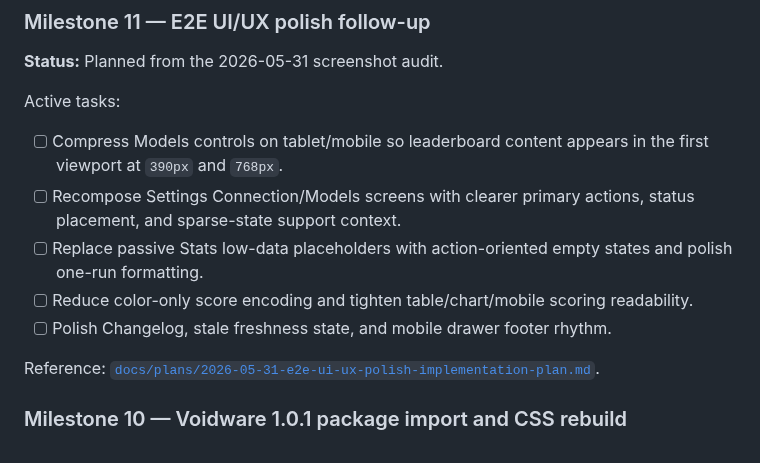
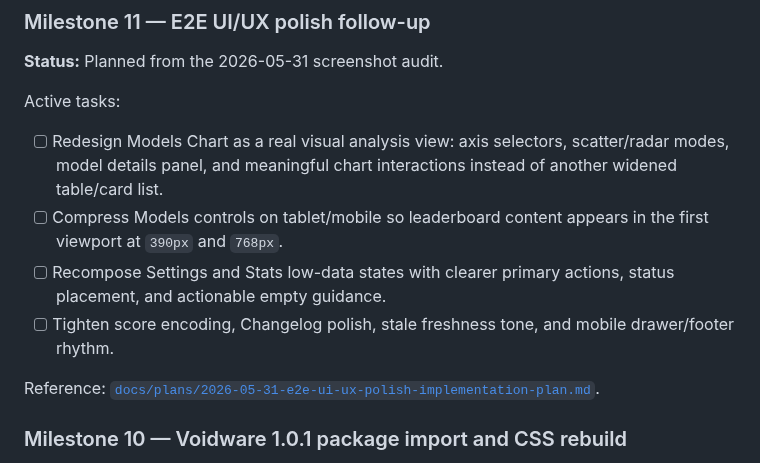
Before and after one commit to ShxdowCollective/LLM-Dash, a Markdown page: TODO.md, the part around the change. Rendered like a GitHub page.

```diff
--- a/TODO.md
+++ b/TODO.md
@@ -13,15 +13,15 @@ Use `[ ]` only for still-open work.
 
 Active tasks:
 
+- [ ] Redesign Models Chart as a real visual analysis view: axis selectors,
+  scatter/radar modes, model details panel, and meaningful chart interactions
+  instead of another widened table/card list.
 - [ ] Compress Models controls on tablet/mobile so leaderboard content appears
   in the first viewport at `390px` and `768px`.
-- [ ] Recompose Settings Connection/Models screens with clearer primary
-  actions, status placement, and sparse-state support context.
-- [ ] Replace passive Stats low-data placeholders with action-oriented empty
-  states and polish one-run formatting.
-- [ ] Reduce color-only score encoding and tighten table/chart/mobile scoring
-  readability.
-- [ ] Polish Changelog, stale freshness state, and mobile drawer footer rhythm.
+- [ ] Recompose Settings and Stats low-data states with clearer primary actions,
+  status placement, and actionable empty guidance.
+- [ ] Tighten score encoding, Changelog polish, stale freshness tone, and mobile
+  drawer/footer rhythm.
 
 Reference: [`docs/plans/2026-05-31-e2e-ui-ux-polish-implementation-plan.md`](docs/plans/2026-05-31-e2e-ui-ux-polish-implementation-plan.md).
 
```
Also changed, not shown: LOGBOOK.md (+20 -0 lines).
